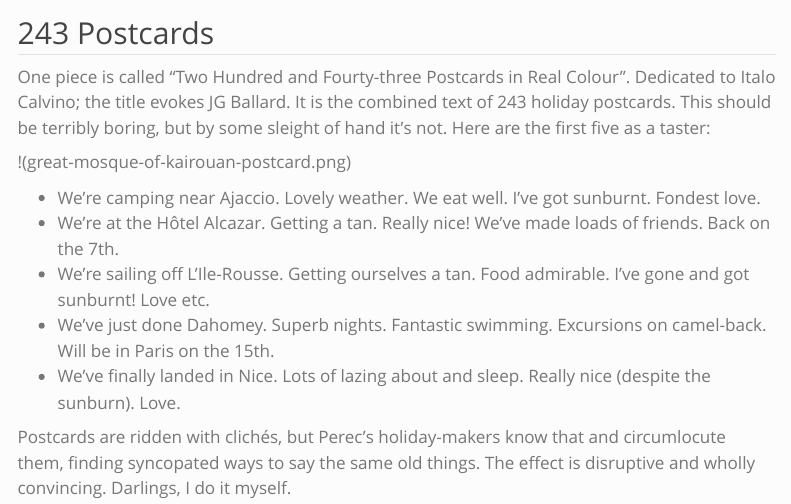
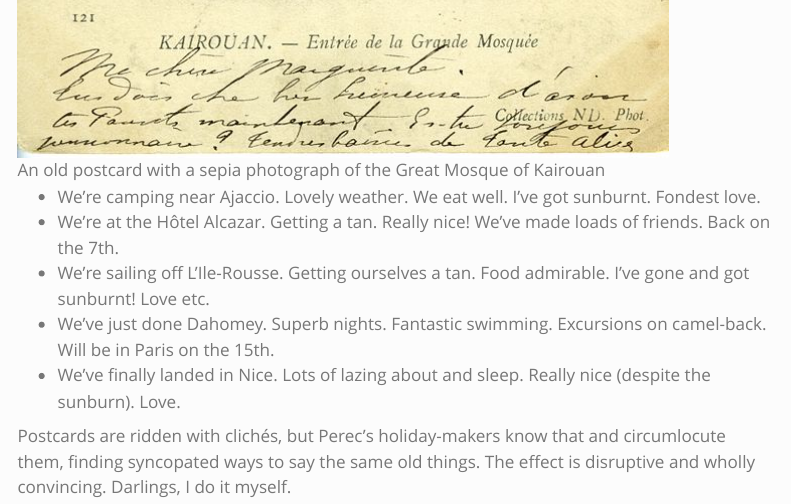
Before and after one commit to joehalliwell/blog, a Quarto document (posts/holiday-books/index.qmd): the page in a window 1100 px wide, from 200 px down before the commit and from 1220 px down after it. Rendered offline with R 4.5, knitr and Pandoc in place of Quarto, with nearby package versions; menus at the side of the page are left out.

Commit message:
Fix image tag

```diff
--- a/posts/holiday-books/index.qmd
+++ b/posts/holiday-books/index.qmd
@@ -18,7 +18,7 @@
 of 243 holiday postcards. This should be terribly boring, but by some sleight of
 hand it’s not. Here are the first five as a taster:
 
-!(great-mosque-of-kairouan-postcard.png)
+![An old postcard with a sepia photograph of the Great Mosque of Kairouan](great-mosque-of-kairouan-postcard.png)
 
 - We’re camping near Ajaccio. Lovely weather. We eat well. I’ve got sunburnt. Fondest love.
 - We’re at the Hôtel Alcazar. Getting a tan. Really nice! We’ve made loads of friends. Back on the 7th.
```
